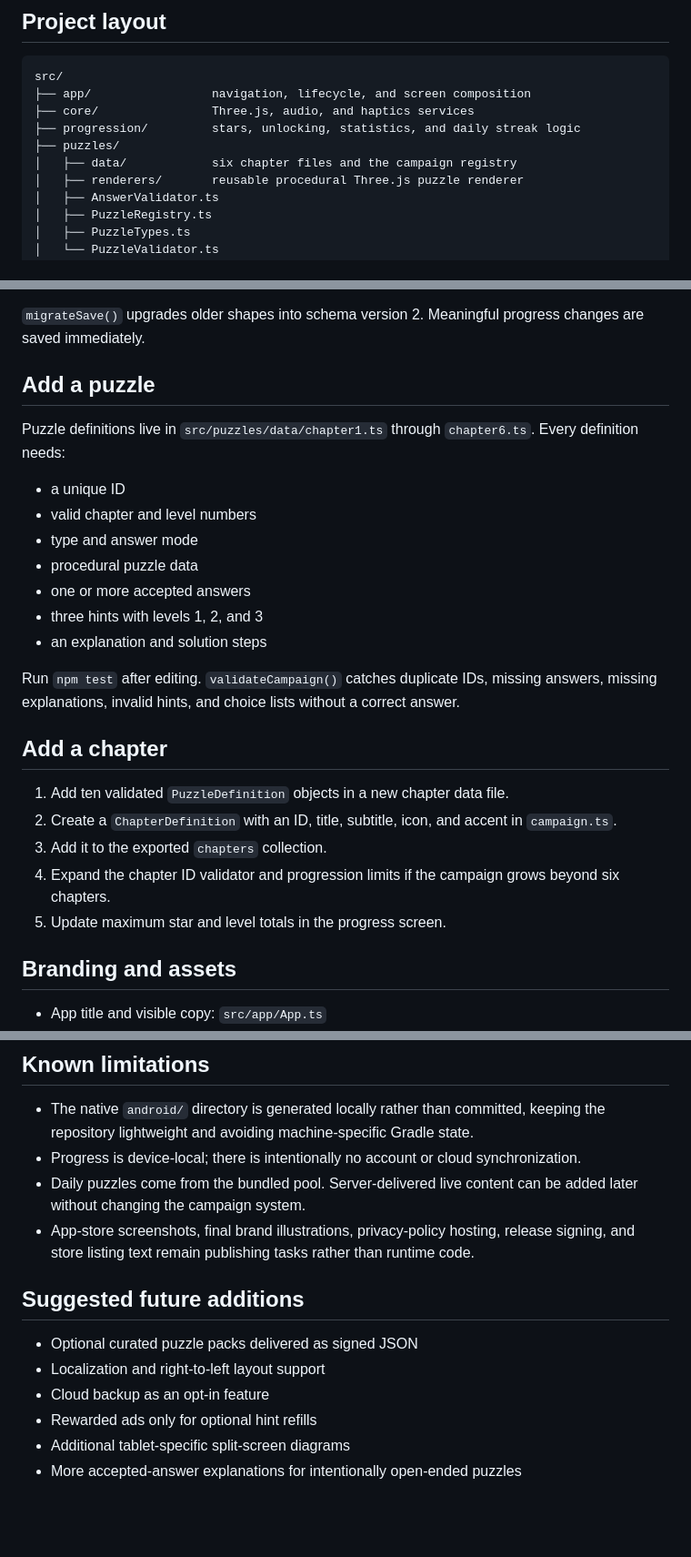
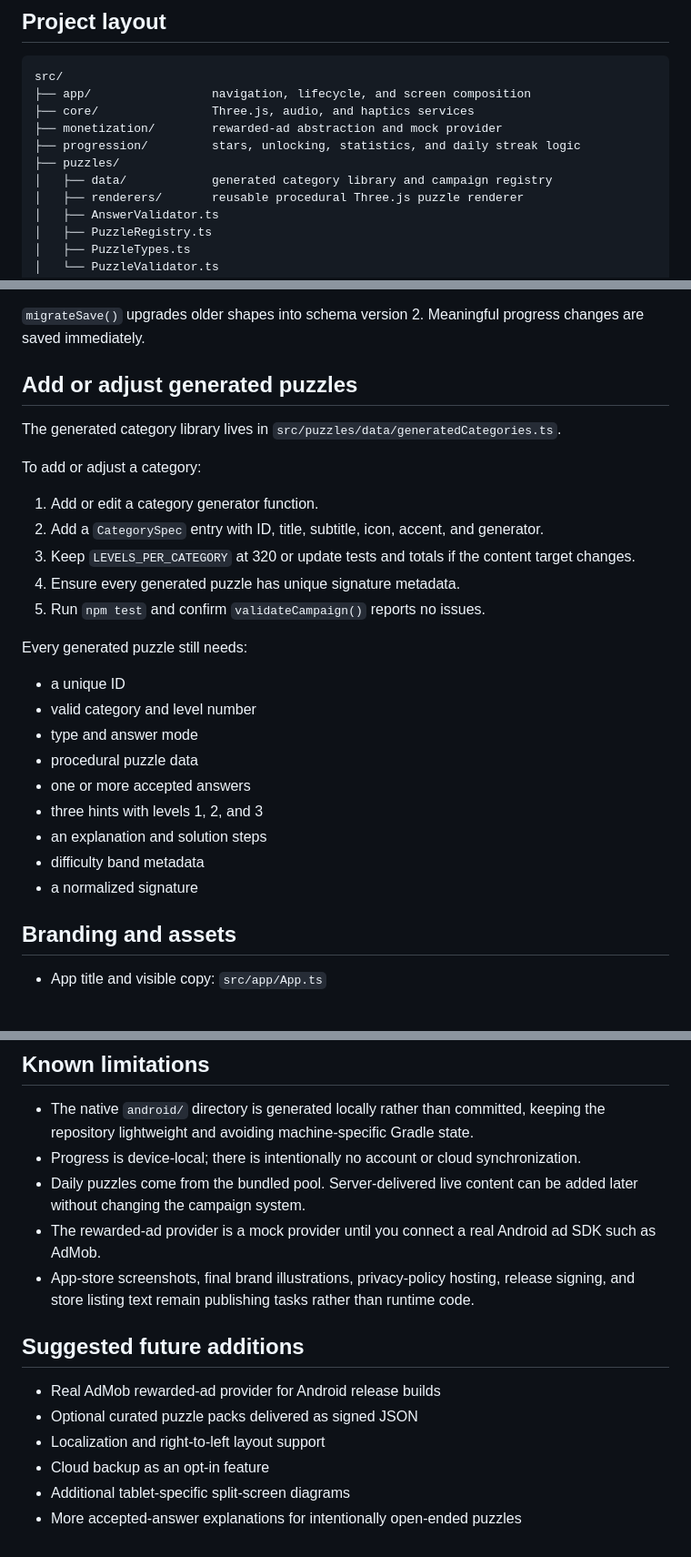
Before and after one commit to tan15hacks/mathpuzzle, a Markdown page: README.md, 3 parts joined by grey strips. Shown at 91% size. GitHub-like rendering; blank space fills up the shorter version.

```diff
--- a/README.md
+++ b/README.md
@@ -34,9 +78,10 @@ The visual and puzzle systems were created specifically for this project. The re
 src/
 ├── app/                 navigation, lifecycle, and screen composition
 ├── core/                Three.js, audio, and haptics services
+├── monetization/        rewarded-ad abstraction and mock provider
 ├── progression/         stars, unlocking, statistics, and daily streak logic
 ├── puzzles/
-│   ├── data/            six chapter files and the campaign registry
+│   ├── data/            generated category library and campaign registry
 │   ├── renderers/       reusable procedural Three.js puzzle renderer
 │   ├── AnswerValidator.ts
 │   ├── PuzzleRegistry.ts
@@ -135,27 +180,29 @@ Progress is stored under the browser key `number-nexus-save`. The save contains:
 
 `migrateSave()` upgrades older shapes into schema version 2. Meaningful progress changes are saved immediately.
 
-## Add a puzzle
+## Add or adjust generated puzzles
 
-Puzzle definitions live in `src/puzzles/data/chapter1.ts` through `chapter6.ts`. Every definition needs:
+The generated category library lives in `src/puzzles/data/generatedCategories.ts`.
+
+To add or adjust a category:
+
+1. Add or edit a category generator function.
+2. Add a `CategorySpec` entry with ID, title, subtitle, icon, accent, and generator.
+3. Keep `LEVELS_PER_CATEGORY` at 320 or update tests and totals if the content target changes.
+4. Ensure every generated puzzle has unique signature metadata.
+5. Run `npm test` and confirm `validateCampaign()` reports no issues.
+
+Every generated puzzle still needs:
 
 - a unique ID
-- valid chapter and level numbers
+- valid category and level number
 - type and answer mode
 - procedural puzzle data
 - one or more accepted answers
 - three hints with levels 1, 2, and 3
 - an explanation and solution steps
-
-Run `npm test` after editing. `validateCampaign()` catches duplicate IDs, missing answers, missing explanations, invalid hints, and choice lists without a correct answer.
-
-## Add a chapter
-
-1. Add ten validated `PuzzleDefinition` objects in a new chapter data file.
-2. Create a `ChapterDefinition` with an ID, title, subtitle, icon, and accent in `campaign.ts`.
-3. Add it to the exported `chapters` collection.
-4. Expand the chapter ID validator and progression limits if the campaign grows beyond six chapters.
-5. Update maximum star and level totals in the progress screen.
+- difficulty band metadata
+- a normalized signature
 
 ## Branding and assets
 
@@ -189,13 +236,14 @@ It is excluded from normal production navigation.
 - The native `android/` directory is generated locally rather than committed, keeping the repository lightweight and avoiding machine-specific Gradle state.
 - Progress is device-local; there is intentionally no account or cloud synchronization.
 - Daily puzzles come from the bundled pool. Server-delivered live content can be added later without changing the campaign system.
+- The rewarded-ad provider is a mock provider until you connect a real Android ad SDK such as AdMob.
 - App-store screenshots, final brand illustrations, privacy-policy hosting, release signing, and store listing text remain publishing tasks rather than runtime code.
 
 ## Suggested future additions
 
+- Real AdMob rewarded-ad provider for Android release builds
 - Optional curated puzzle packs delivered as signed JSON
 - Localization and right-to-left layout support
 - Cloud backup as an opt-in feature
-- Rewarded ads only for optional hint refills
 - Additional tablet-specific split-screen diagrams
 - More accepted-answer explanations for intentionally open-ended puzzles
```
Also changed, not shown: other parts of README.md (+50 -6 lines).
